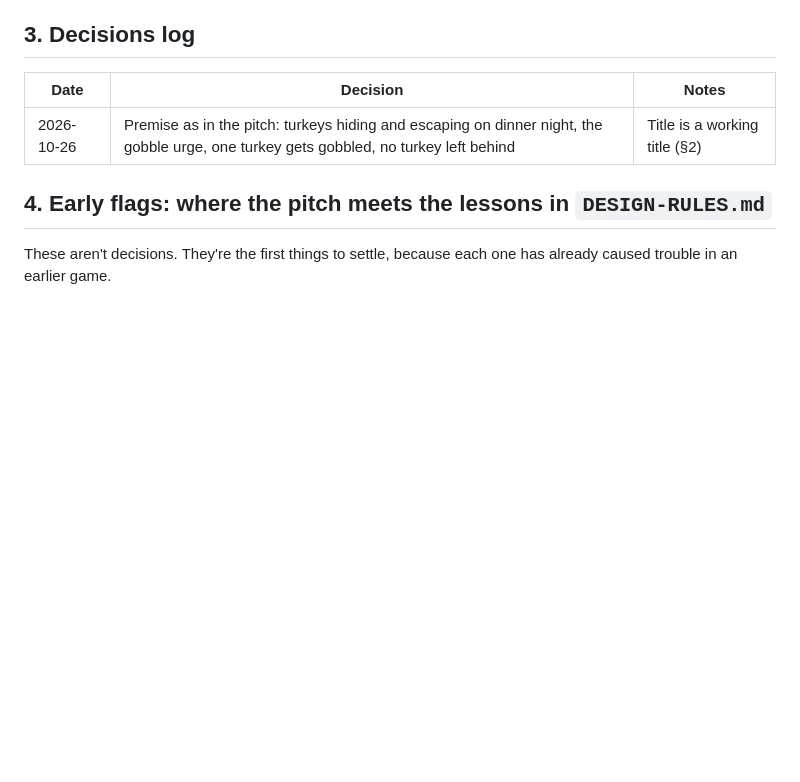
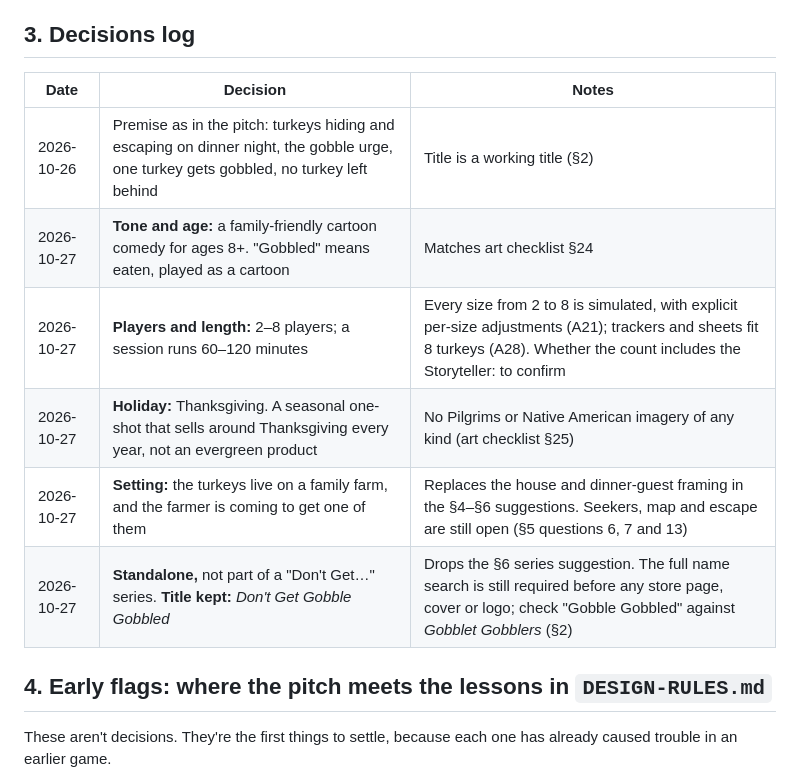
Before and after one commit to PainHog/GobblinGlobbin, a Markdown page: docs/DESIGN.md, the part around the change. Drawn GitHub-style; blank space fills up the shorter version.

Commit message:
Design log: tone, players, holiday, farm setting, standalone title

```diff
--- a/docs/DESIGN.md
+++ b/docs/DESIGN.md
@@ -34,6 +34,11 @@ This is a living document. **§1 Pitch** is Richard's own. **§3 Decisions** lis
 | Date | Decision | Notes |
 |---|---|---|
 | 2026-10-26 | Premise as in the pitch: turkeys hiding and escaping on dinner night, the gobble urge, one turkey gets gobbled, no turkey left behind | Title is a working title (§2) |
+| 2026-10-27 | **Tone and age:** a family-friendly cartoon comedy for ages 8+. "Gobbled" means eaten, played as a cartoon | Matches art checklist §24 |
+| 2026-10-27 | **Players and length:** 2–8 players; a session runs 60–120 minutes | Every size from 2 to 8 is simulated, with explicit per-size adjustments (A21); trackers and sheets fit 8 turkeys (A28). Whether the count includes the Storyteller: to confirm |
+| 2026-10-27 | **Holiday:** Thanksgiving. A seasonal one-shot that sells around Thanksgiving every year, not an evergreen product | No Pilgrims or Native American imagery of any kind (art checklist §25) |
+| 2026-10-27 | **Setting:** the turkeys live on a family farm, and the farmer is coming to get one of them | Replaces the house and dinner-guest framing in the §4–§6 suggestions. Seekers, map and escape are still open (§5 questions 6, 7 and 13) |
+| 2026-10-27 | **Standalone,** not part of a "Don't Get…" series. **Title kept:** *Don't Get Gobble Gobbled* | Drops the §6 series suggestion. The full name search is still required before any store page, cover or logo; check "Gobble Gobbled" against *Gobblet Gobblers* (§2) |
 
 ## 4. Early flags: where the pitch meets the lessons in `DESIGN-RULES.md`
 These aren't decisions. They're the first things to settle, because each one has already caused trouble in an earlier game.
```
